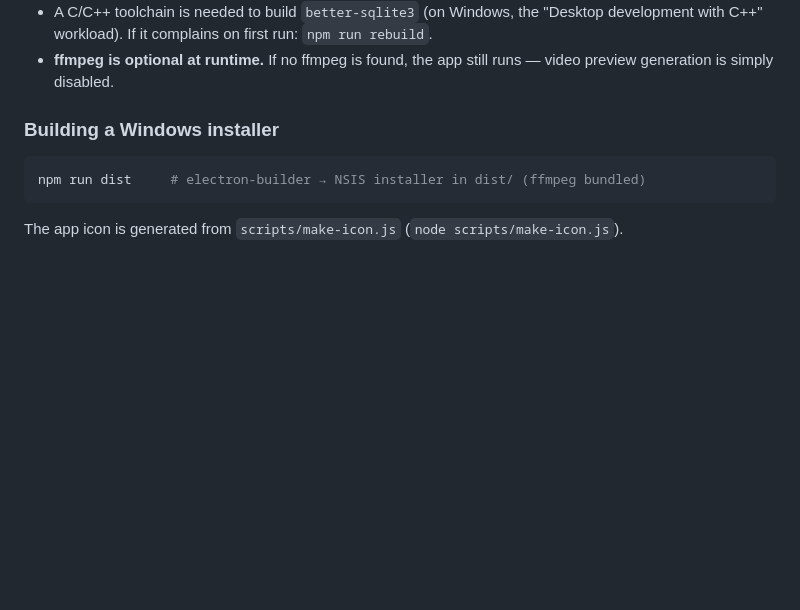
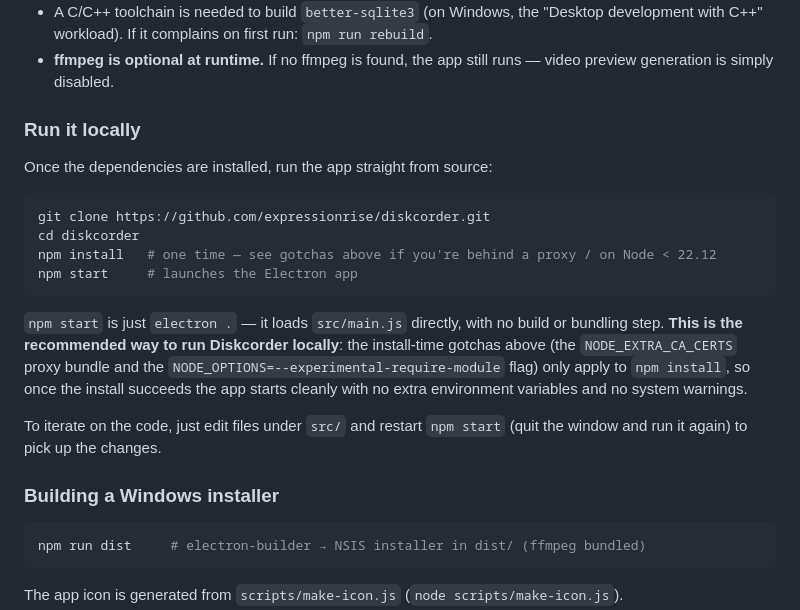
Before and after one commit to expressionrise/diskcorder, a Markdown page: README.md, the part around the change. Drawn GitHub-style; blank space fills up the shorter version.

````diff
--- a/README.md
+++ b/README.md
@@ -98,6 +98,27 @@ npm start
   `npm run rebuild`.
 - **ffmpeg is optional at runtime.** If no ffmpeg is found, the app still runs —
   video preview generation is simply disabled.
+
+### Run it locally
+
+Once the dependencies are installed, run the app straight from source:
+
+```bash
+git clone https://github.com/expressionrise/diskcorder.git
+cd diskcorder
+npm install   # one time — see gotchas above if you're behind a proxy / on Node < 22.12
+npm start     # launches the Electron app
+```
+
+`npm start` is just `electron .` — it loads `src/main.js` directly, with no build
+or bundling step. **This is the recommended way to run Diskcorder locally**: the
+install-time gotchas above (the `NODE_EXTRA_CA_CERTS` proxy bundle and the
+`NODE_OPTIONS=--experimental-require-module` flag) only apply to `npm install`, so
+once the install succeeds the app starts cleanly with no extra environment
+variables and no system warnings.
+
+To iterate on the code, just edit files under `src/` and restart `npm start`
+(quit the window and run it again) to pick up the changes.
 
 ### Building a Windows installer
 
````
